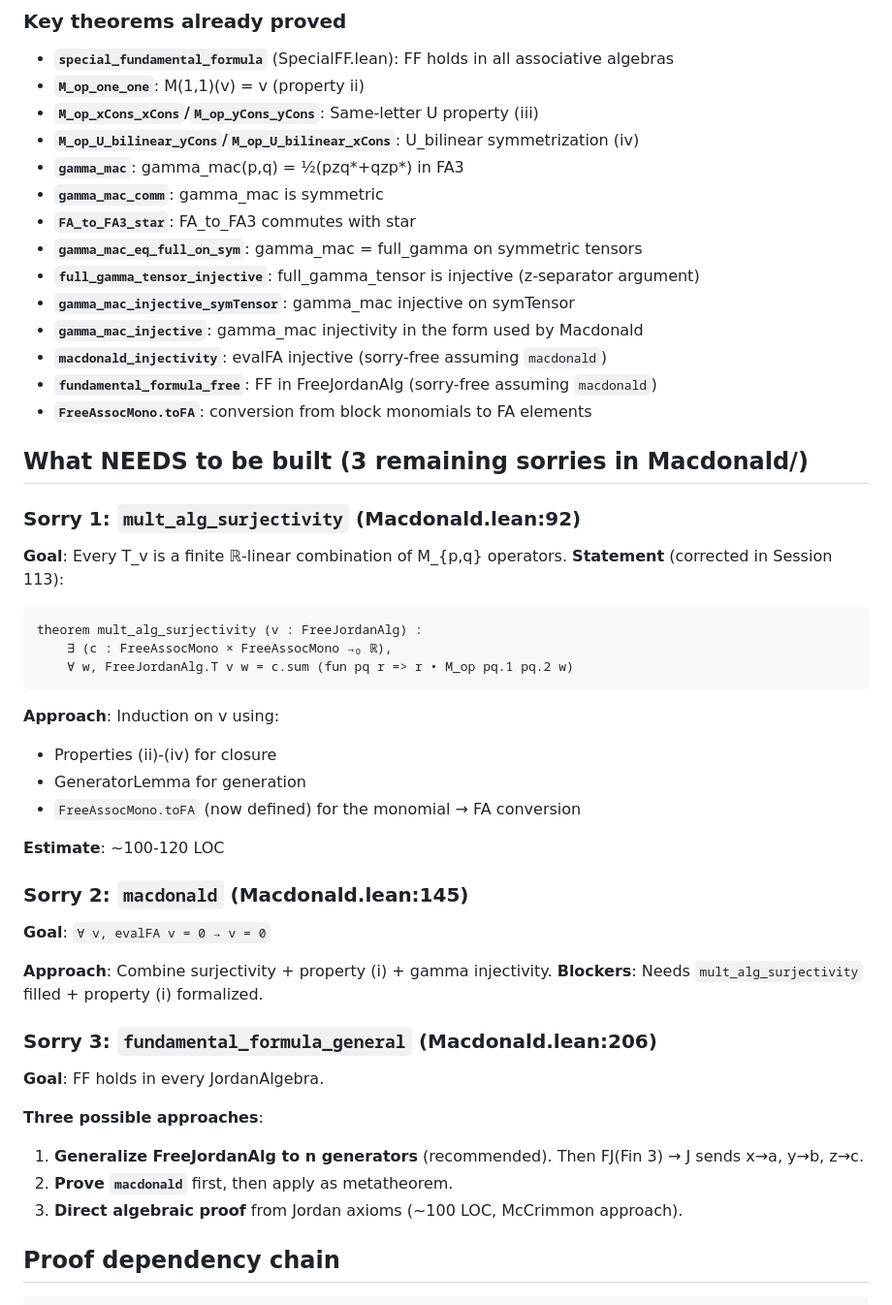
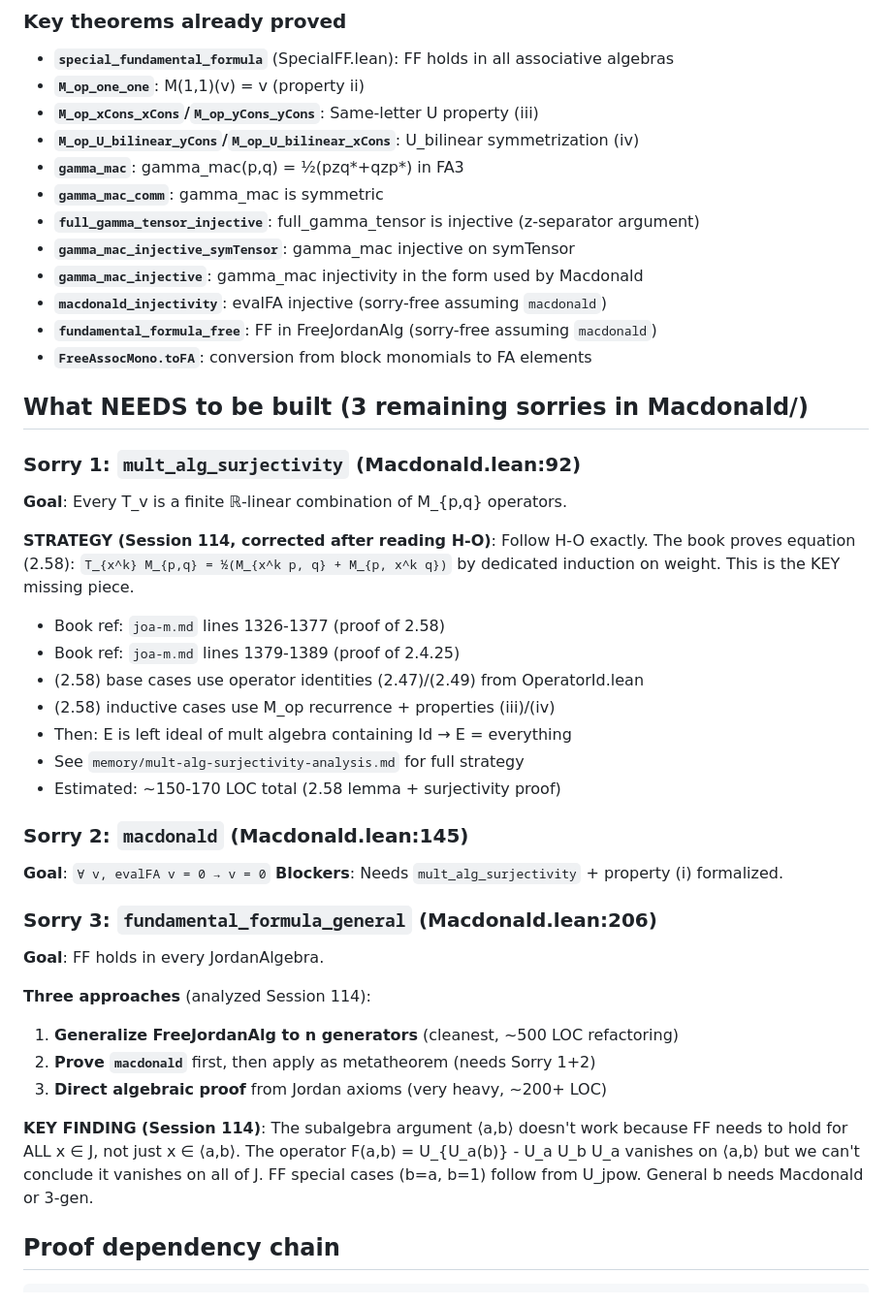
Before and after one commit to tobiasosborne/af-tests, a Markdown page: HANDOFF.md, the part around one of its changes. Shown at 97% size. GitHub-like rendering.

````diff
--- a/HANDOFF.md
+++ b/HANDOFF.md
@@ -37,8 +37,6 @@
 - **`M_op_U_bilinear_yCons`/`M_op_U_bilinear_xCons`**: U_bilinear symmetrization (iv)
 - **`gamma_mac`**: gamma_mac(p,q) = ½(pzq*+qzp*) in FA3
 - **`gamma_mac_comm`**: gamma_mac is symmetric
-- **`FA_to_FA3_star`**: FA_to_FA3 commutes with star
-- **`gamma_mac_eq_full_on_sym`**: gamma_mac = full_gamma on symmetric tensors
 - **`full_gamma_tensor_injective`**: full_gamma_tensor is injective (z-separator argument)
 - **`gamma_mac_injective_symTensor`**: gamma_mac injective on symTensor
 - **`gamma_mac_injective`**: gamma_mac injectivity in the form used by Macdonald
@@ -51,35 +49,36 @@
 ### Sorry 1: `mult_alg_surjectivity` (Macdonald.lean:92)
 
 **Goal**: Every T_v is a finite ℝ-linear combination of M_{p,q} operators.
-**Statement** (corrected in Session 113):
-```lean
-theorem mult_alg_surjectivity (v : FreeJordanAlg) :
-    ∃ (c : FreeAssocMono × FreeAssocMono →₀ ℝ),
-    ∀ w, FreeJordanAlg.T v w = c.sum (fun pq r => r • M_op pq.1 pq.2 w)
-```
 
-**Approach**: Induction on v using:
-- Properties (ii)-(iv) for closure
-- GeneratorLemma for generation
-- `FreeAssocMono.toFA` (now defined) for the monomial → FA conversion
-
-**Estimate**: ~100-120 LOC
+**STRATEGY (Session 114, corrected after reading H-O)**: Follow H-O exactly.
+The book proves equation (2.58): `T_{x^k} M_{p,q} = ½(M_{x^k p, q} + M_{p, x^k q})`
+by dedicated induction on weight. This is the KEY missing piece.
+- Book ref: `joa-m.md` lines 1326-1377 (proof of 2.58)
+- Book ref: `joa-m.md` lines 1379-1389 (proof of 2.4.25)
+- (2.58) base cases use operator identities (2.47)/(2.49) from OperatorId.lean
+- (2.58) inductive cases use M_op recurrence + properties (iii)/(iv)
+- Then: E is left ideal of mult algebra containing Id → E = everything
+- See `memory/mult-alg-surjectivity-analysis.md` for full strategy
+- Estimated: ~150-170 LOC total (2.58 lemma + surjectivity proof)
 
 ### Sorry 2: `macdonald` (Macdonald.lean:145)
 
 **Goal**: `∀ v, evalFA v = 0 → v = 0`
-
-**Approach**: Combine surjectivity + property (i) + gamma injectivity.
-**Blockers**: Needs `mult_alg_surjectivity` filled + property (i) formalized.
+**Blockers**: Needs `mult_alg_surjectivity` + property (i) formalized.
 
 ### Sorry 3: `fundamental_formula_general` (Macdonald.lean:206)
 
 **Goal**: FF holds in every JordanAlgebra.
 
-**Three possible approaches**:
-1. **Generalize FreeJordanAlg to n generators** (recommended). Then FJ(Fin 3) → J sends x→a, y→b, z→c.
-2. **Prove `macdonald`** first, then apply as metatheorem.
-3. **Direct algebraic proof** from Jordan axioms (~100 LOC, McCrimmon approach).
+**Three approaches** (analyzed Session 114):
+1. **Generalize FreeJordanAlg to n generators** (cleanest, ~500 LOC refactoring)
+2. **Prove `macdonald`** first, then apply as metatheorem (needs Sorry 1+2)
+3. **Direct algebraic proof** from Jordan axioms (very heavy, ~200+ LOC)
+
+**KEY FINDING (Session 114)**: The subalgebra argument ⟨a,b⟩ doesn't work because
+FF needs to hold for ALL x ∈ J, not just x ∈ ⟨a,b⟩. The operator F(a,b) = U_{U_a(b)} - U_a U_b U_a
+vanishes on ⟨a,b⟩ but we can't conclude it vanishes on all of J.
+FF special cases (b=a, b=1) follow from U_jpow. General b needs Macdonald or 3-gen.
 
 ## Proof dependency chain
 
````
Also changed, not shown: other parts of HANDOFF.md (+36 -36 lines).
